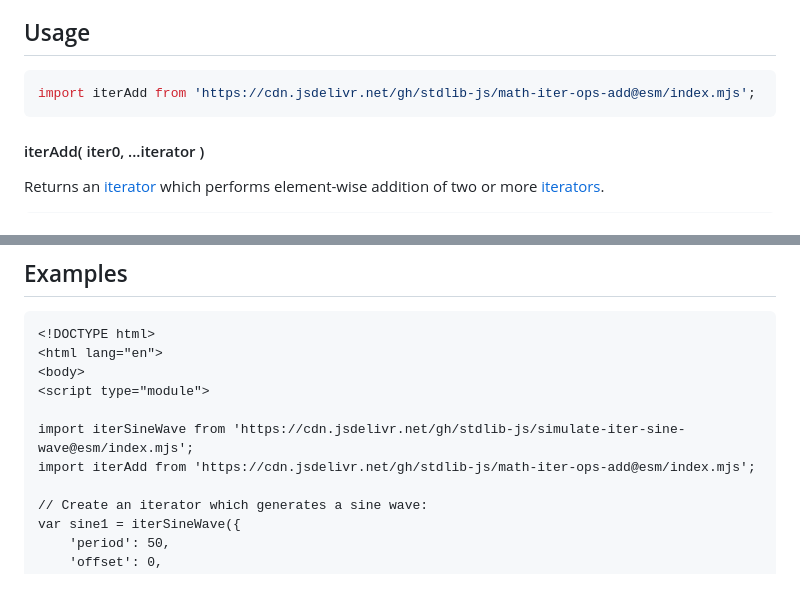
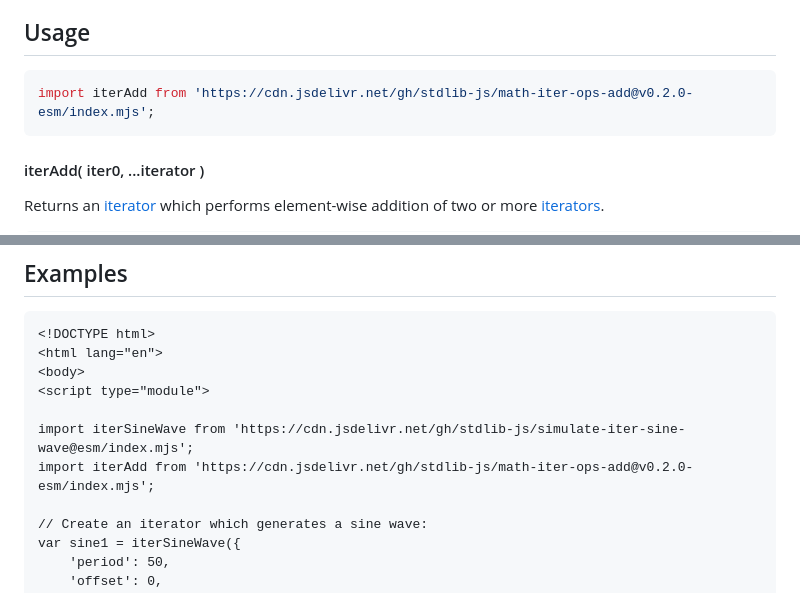
Before and after one commit to stdlib-js/math-iter-ops-add, a Markdown page: README.md, 2 parts joined by grey strips. GitHub-like rendering.

Commit message:
Update README.md for ESM bundle v0.2.0

````diff
--- a/README.md
+++ b/README.md
@@ -52,7 +52,7 @@ limitations under the License.
 ## Usage
 
 ```javascript
-import iterAdd from 'https://cdn.jsdelivr.net/gh/stdlib-js/math-iter-ops-add@esm/index.mjs';
+import iterAdd from 'https://cdn.jsdelivr.net/gh/stdlib-js/math-iter-ops-add@v0.2.0-esm/index.mjs';
 ```
 
 #### iterAdd( iter0, ...iterator )
@@ -136,7 +136,7 @@ var bool = it.next().done;
 <script type="module">
 
 import iterSineWave from 'https://cdn.jsdelivr.net/gh/stdlib-js/simulate-iter-sine-wave@esm/index.mjs';
-import iterAdd from 'https://cdn.jsdelivr.net/gh/stdlib-js/math-iter-ops-add@esm/index.mjs';
+import iterAdd from 'https://cdn.jsdelivr.net/gh/stdlib-js/math-iter-ops-add@v0.2.0-esm/index.mjs';
 
 // Create an iterator which generates a sine wave:
 var sine1 = iterSineWave({
````
